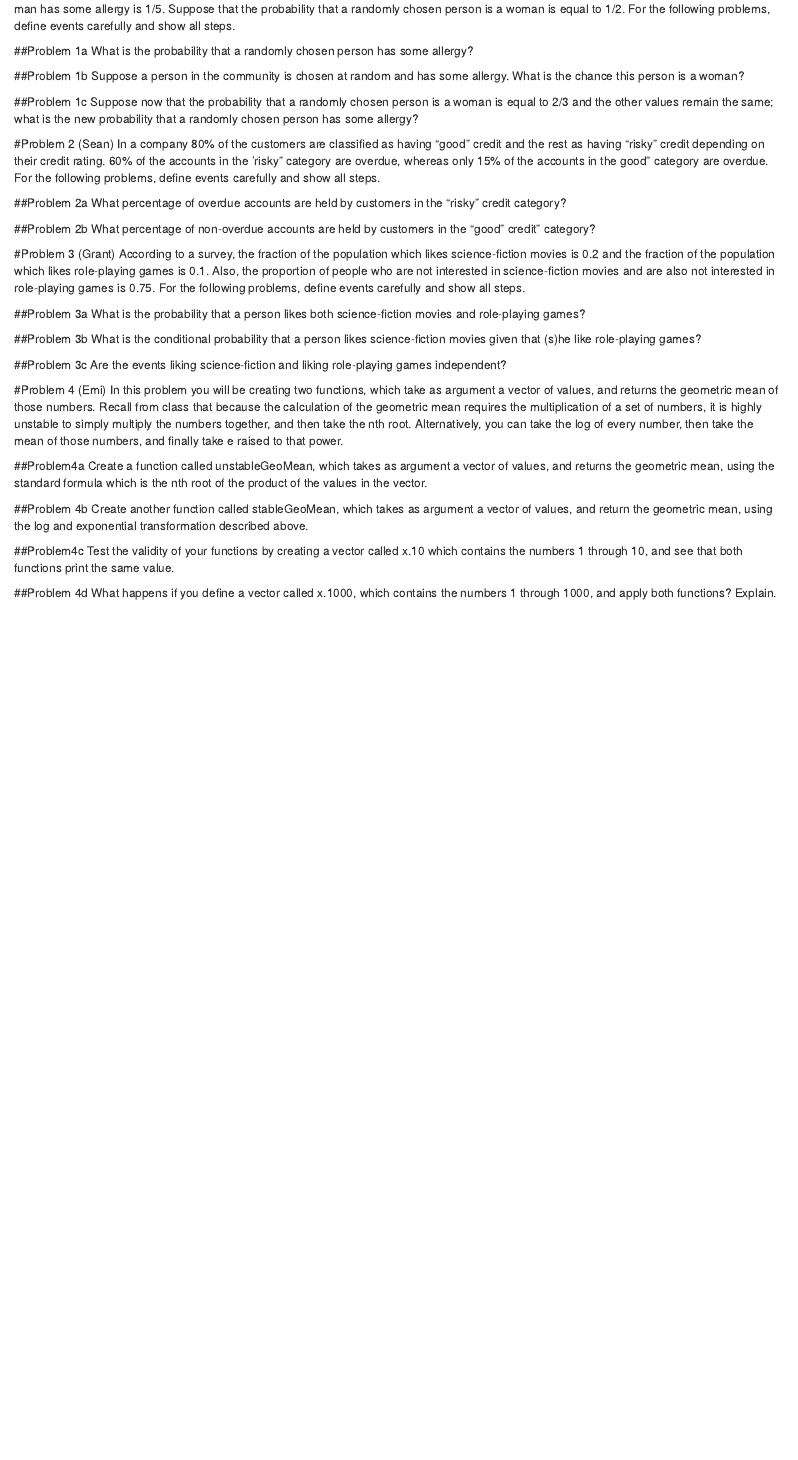
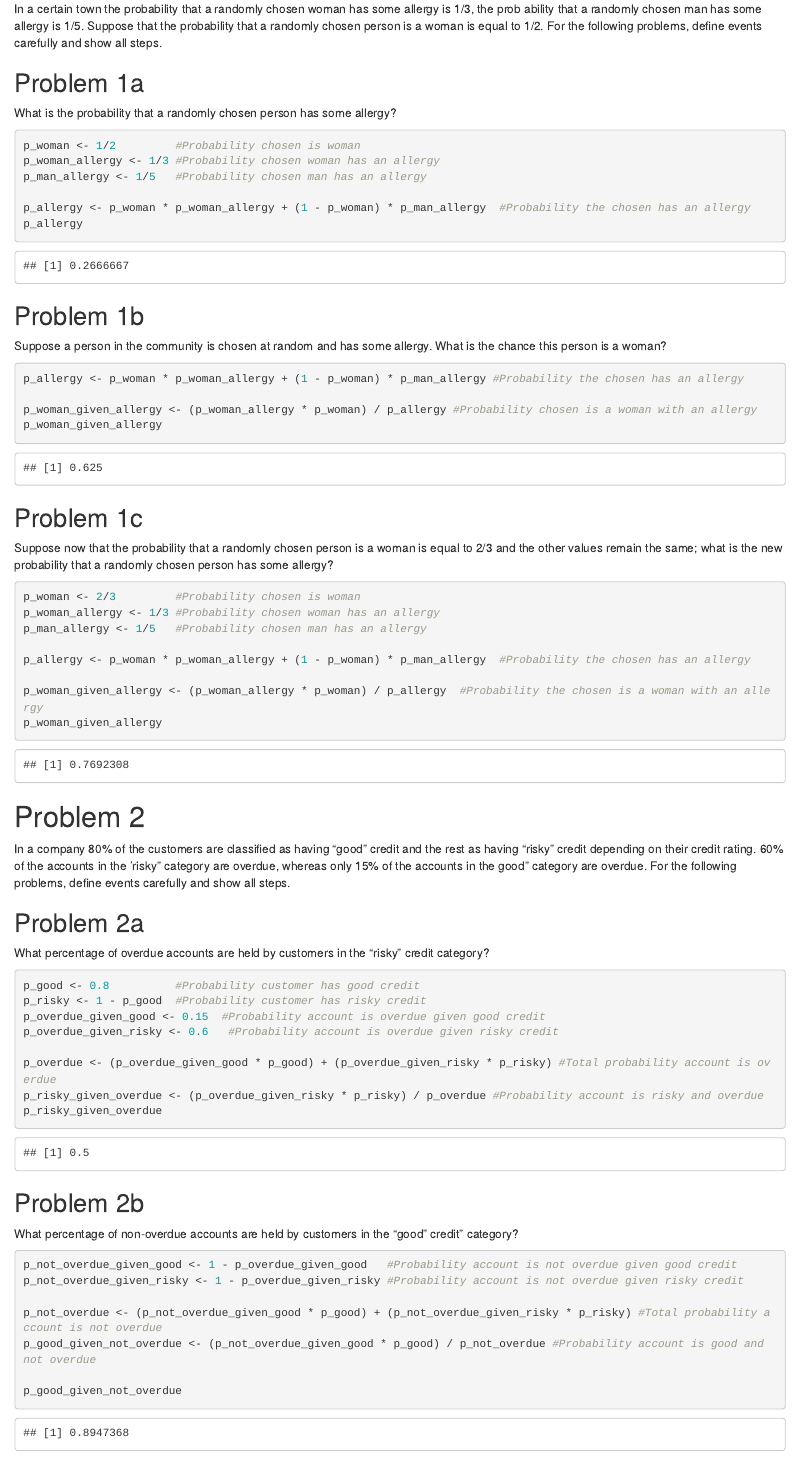
Before and after one commit to gseveryn-sys-code/OPIM-5603-Group7, an R Markdown document (Opim5603_Assignment_2_Group7.Rmd): the page in a window 1100 px wide, from 940 px down before the commit and from 1130 px down after it. Rendered offline with R 4.5, knitr and Pandoc, with nearby package versions.

Commit message:
Problems 1 and 2

````diff
--- a/Opim5603_Assignment_2_Group7.Rmd
+++ b/Opim5603_Assignment_2_Group7.Rmd
@@ -33,24 +33,76 @@ ability that a randomly chosen man has some allergy is 1/5. Suppose that the pro
 What is the probability that a randomly chosen person has some allergy?
+```{r}
+p_woman <- 1/2         #Probability chosen is woman
+p_woman_allergy <- 1/3 #Probability chosen woman has an allergy
+p_man_allergy <- 1/5   #Probability chosen man has an allergy
 
-##Problem 1b
+p_allergy <- p_woman * p_woman_allergy + (1 - p_woman) * p_man_allergy  #Probability the chosen has an allergy
+p_allergy
+
+```
+
+
+## Problem 1b
 Suppose a person in the community is chosen at random and has some allergy. What is the chance this person is a woman?
+```{r}
+p_allergy <- p_woman * p_woman_allergy + (1 - p_woman) * p_man_allergy #Probability the chosen has an allergy
 
-##Problem 1c
+p_woman_given_allergy <- (p_woman_allergy * p_woman) / p_allergy #Probability chosen is a woman with an allergy
+p_woman_given_allergy
+```
+
+
+## Problem 1c
 Suppose now that the probability that a randomly chosen person is a woman is equal to 2/3
  and the other values remain the same; what is the new probability that a randomly chosen
  person has some allergy?
+```{r}
+p_woman <- 2/3         #Probability chosen is woman
+p_woman_allergy <- 1/3 #Probability chosen woman has an allergy
+p_man_allergy <- 1/5   #Probability chosen man has an allergy
 
-#Problem 2 (Sean)
+p_allergy <- p_woman * p_woman_allergy + (1 - p_woman) * p_man_allergy  #Probability the chosen has an allergy
+
+p_woman_given_allergy <- (p_woman_allergy * p_woman) / p_allergy  #Probability the chosen is a woman with an allergy
+p_woman_given_allergy
+
+
+```
+
+
+# Problem 2
 In a company 80% of the customers are classified as having “good” credit and the rest as having
  “risky” credit depending on their credit rating. 60% of the accounts in the ‘risky” category are
  overdue, whereas only 15% of the accounts in the good” category are overdue. For the following
  problems, define events carefully and show all steps.
 
-##Problem 2a
+## Problem 2a
 What percentage of overdue accounts are held by customers in the “risky” credit category?
+```{r}
+p_good <- 0.8          #Probability customer has good credit
+p_risky <- 1 - p_good  #Probability customer has risky credit
+p_overdue_given_good <- 0.15  #Probability account is overdue given good credit
+p_overdue_given_risky <- 0.6   #Probability account is overdue given risky credit
 
-##Problem 2b
+p_overdue <- (p_overdue_given_good * p_good) + (p_overdue_given_risky * p_risky) #Total probability account is overdue
+p_risky_given_overdue <- (p_overdue_given_risky * p_risky) / p_overdue #Probability account is risky and overdue
+p_risky_given_overdue
+
+```
+
+
+## Problem 2b
 What percentage of non-overdue accounts are held by customers in the “good” credit” category?
+```{r}
+p_not_overdue_given_good <- 1 - p_overdue_given_good   #Probability account is not overdue given good credit
+p_not_overdue_given_risky <- 1 - p_overdue_given_risky #Probability account is not overdue given risky credit
+
+p_not_overdue <- (p_not_overdue_given_good * p_good) + (p_not_overdue_given_risky * p_risky) #Total probability account is not overdue
+p_good_given_not_overdue <- (p_not_overdue_given_good * p_good) / p_not_overdue #Probability account is good and not overdue
+
+p_good_given_not_overdue
+```
+
 
 #Problem 3 (Grant)
  According to a survey, the fraction of the population which likes science-fiction movies is 0.2 and
````
Also changed, not shown: Opim5603_Assignment_2_Group7.Rmd (4 more changed lines).
